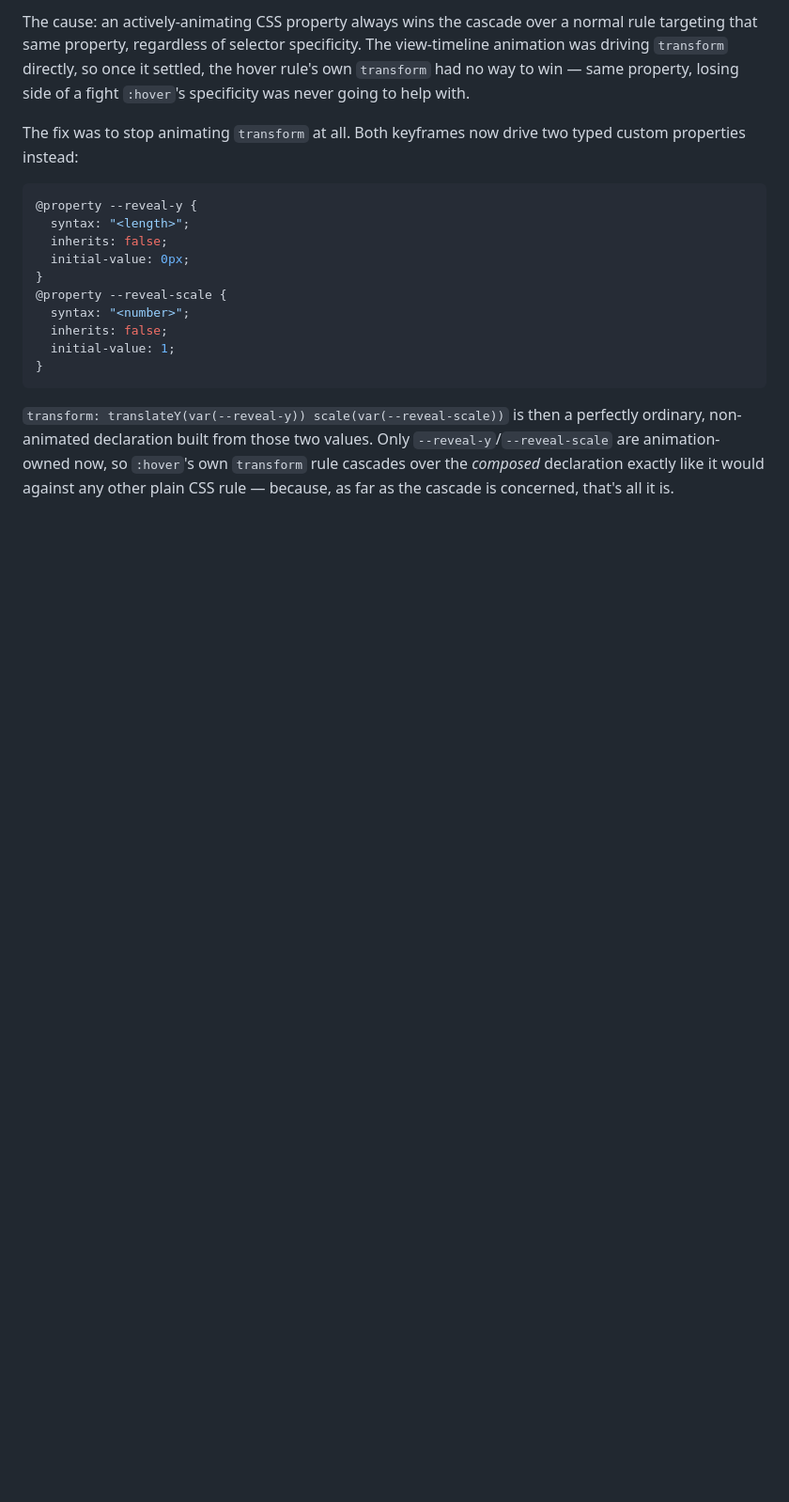
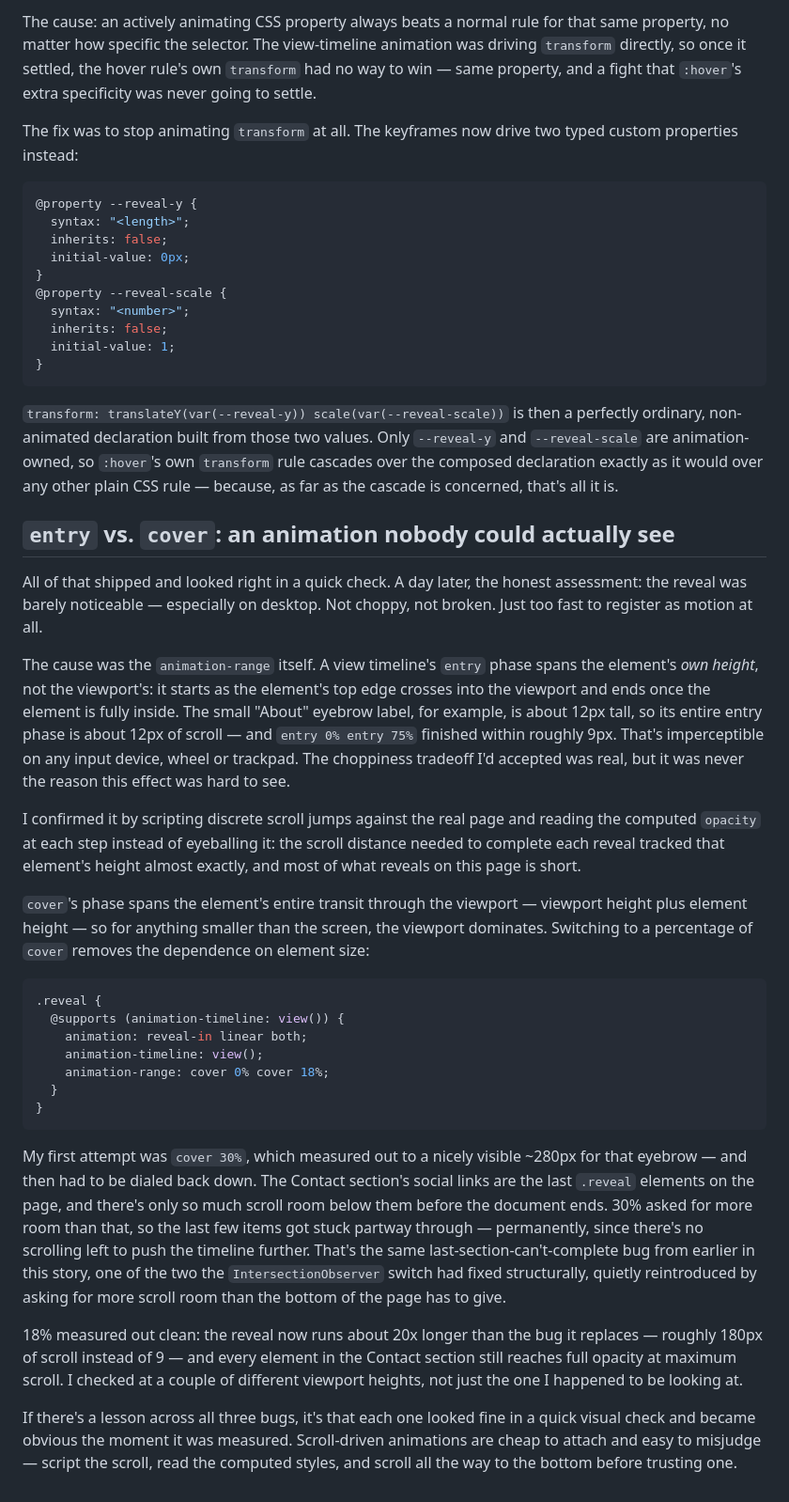
Before and after one commit to eatsjobs/eatsjobs.github.io, a Markdown page: blog/posts/animation-timeline.md, the part around one of its changes. Shown at 94% size. GitHub-like rendering; blank space fills up the shorter version.

````diff
--- a/blog/posts/animation-timeline.md
+++ b/blog/posts/animation-timeline.md
@@ -87,11 +95,11 @@ revealing, which made it look unrelated to the reveal animation at first.
 
-The cause: an actively-animating CSS property always wins the cascade over a
-normal rule targeting that same property, regardless of selector specificity.
-The view-timeline animation was driving `transform` directly, so once it
-settled, the hover rule's own `transform` had no way to win — same property,
-losing side of a fight `:hover`'s specificity was never going to help with.
+The cause: an actively animating CSS property always beats a normal rule for
+that same property, no matter how specific the selector. The view-timeline
+animation was driving `transform` directly, so once it settled, the hover
+rule's own `transform` had no way to win — same property, and a fight that
+`:hover`'s extra specificity was never going to settle.
 
-The fix was to stop animating `transform` at all. Both keyframes now drive two
+The fix was to stop animating `transform` at all. The keyframes now drive two
 typed custom properties instead:
 
 ```css
@@ -109,7 +117,65 @@ typed custom properties instead:
 
 `transform: translateY(var(--reveal-y)) scale(var(--reveal-scale))` is then a
 perfectly ordinary, non-animated declaration built from those two values. Only
-`--reveal-y`/`--reveal-scale` are animation-owned now, so `:hover`'s own
-`transform` rule cascades over the *composed* declaration exactly like it would
-against any other plain CSS rule — because, as far as the cascade is concerned,
+`--reveal-y` and `--reveal-scale` are animation-owned, so `:hover`'s own
+`transform` rule cascades over the composed declaration exactly as it would
+over any other plain CSS rule — because, as far as the cascade is concerned,
 that's all it is.
+
+## `entry` vs. `cover`: an animation nobody could actually see
+
+All of that shipped and looked right in a quick check. A day later, the honest
+assessment: the reveal was barely noticeable — especially on desktop. Not
+choppy, not broken. Just too fast to register as motion at all.
+
+The cause was the `animation-range` itself. A view timeline's `entry` phase
+spans the element's *own height*, not the viewport's: it starts as the
+element's top edge crosses into the viewport and ends once the element is
+fully inside. The small "About" eyebrow label, for example, is about 12px
+tall, so its entire entry phase is about 12px of scroll — and
+`entry 0% entry 75%` finished within roughly 9px. That's imperceptible on any
+input device, wheel or trackpad. The choppiness tradeoff I'd accepted was
+real, but it was never the reason this effect was hard to see.
+
+I confirmed it by scripting discrete scroll jumps against the real page and
+reading the computed `opacity` at each step instead of eyeballing it: the
+scroll distance needed to complete each reveal tracked that element's height
+almost exactly, and most of what reveals on this page is short.
+
+`cover`'s phase spans the element's entire transit through the viewport —
+viewport height plus element height — so for anything smaller than the screen,
+the viewport dominates. Switching to a percentage of `cover` removes the
+dependence on element size:
+
+```css
+.reveal {
+  @supports (animation-timeline: view()) {
+    animation: reveal-in linear both;
+    animation-timeline: view();
+    animation-range: cover 0% cover 18%;
+  }
+}
+```
+
+My first attempt was `cover 30%`, which measured out to a nicely visible
+~280px for that eyebrow — and then had to be dialed back down. The Contact
+section's social links are the last `.reveal` elements on the page, and
+there's only so much scroll room below them before the document ends. 30%
+asked for more room than that, so the last few items got stuck partway
+through — permanently, since there's no scrolling left to push the timeline
+further. That's the same last-section-can't-complete bug from earlier in this
+story, one of the two the `IntersectionObserver` switch had fixed
+structurally, quietly reintroduced by asking for more scroll room than the
+bottom of the page has to give.
+
+18% measured out clean: the reveal now runs about 20x longer than the bug it
+replaces — roughly 180px of scroll instead of 9 — and every element in the
+Contact section still reaches full opacity at maximum scroll. I checked at a
+couple of different viewport heights, not just the one I happened to be
+looking at.
+
+If there's a lesson across all three bugs, it's that each one looked fine in a
+quick visual check and became obvious the moment it was measured.
+Scroll-driven animations are cheap to attach and easy to misjudge — script the
+scroll, read the computed styles, and scroll all the way to the bottom before
+trusting one.
````
Also changed, not shown: other parts of blog/posts/animation-timeline.md (+49 -41 lines).
